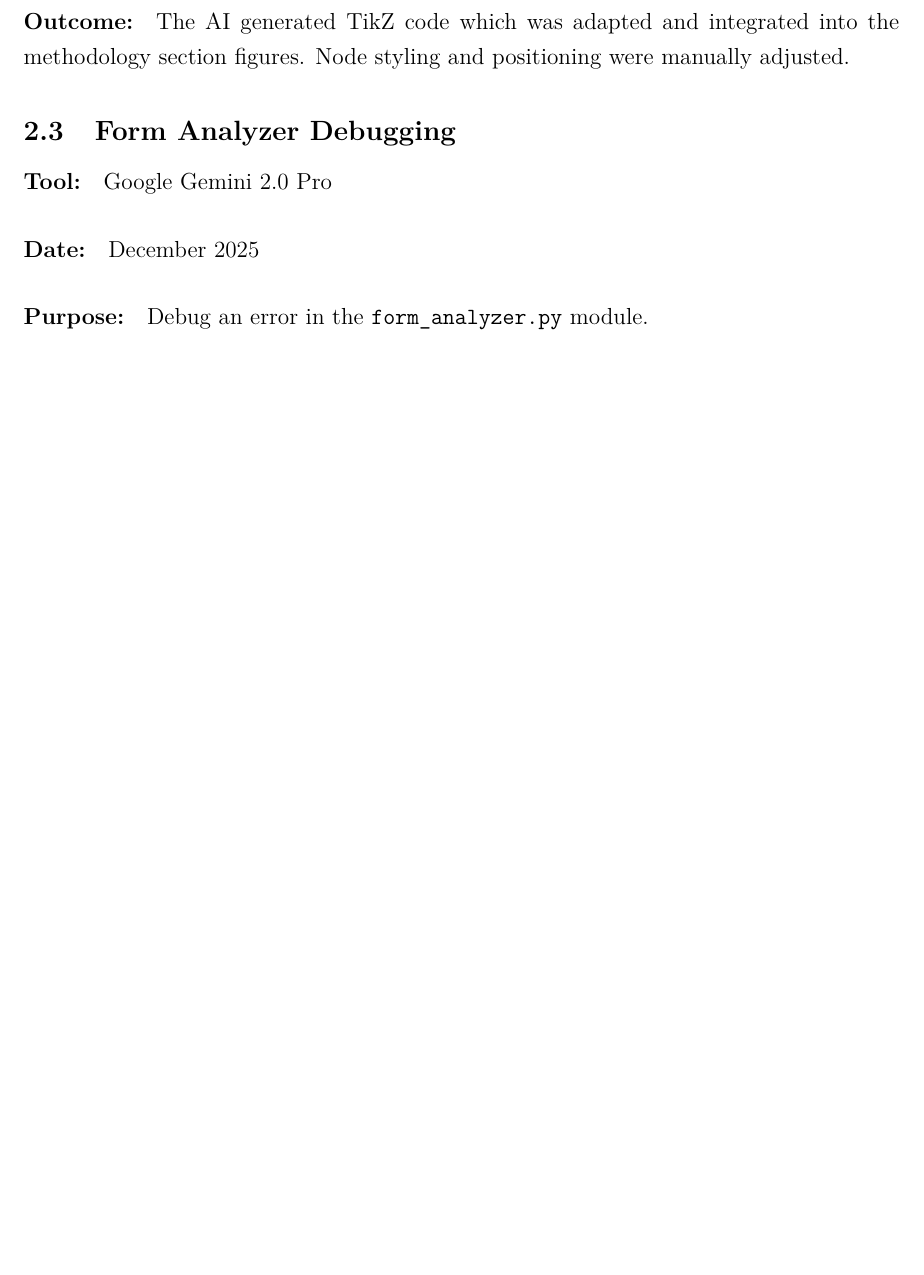
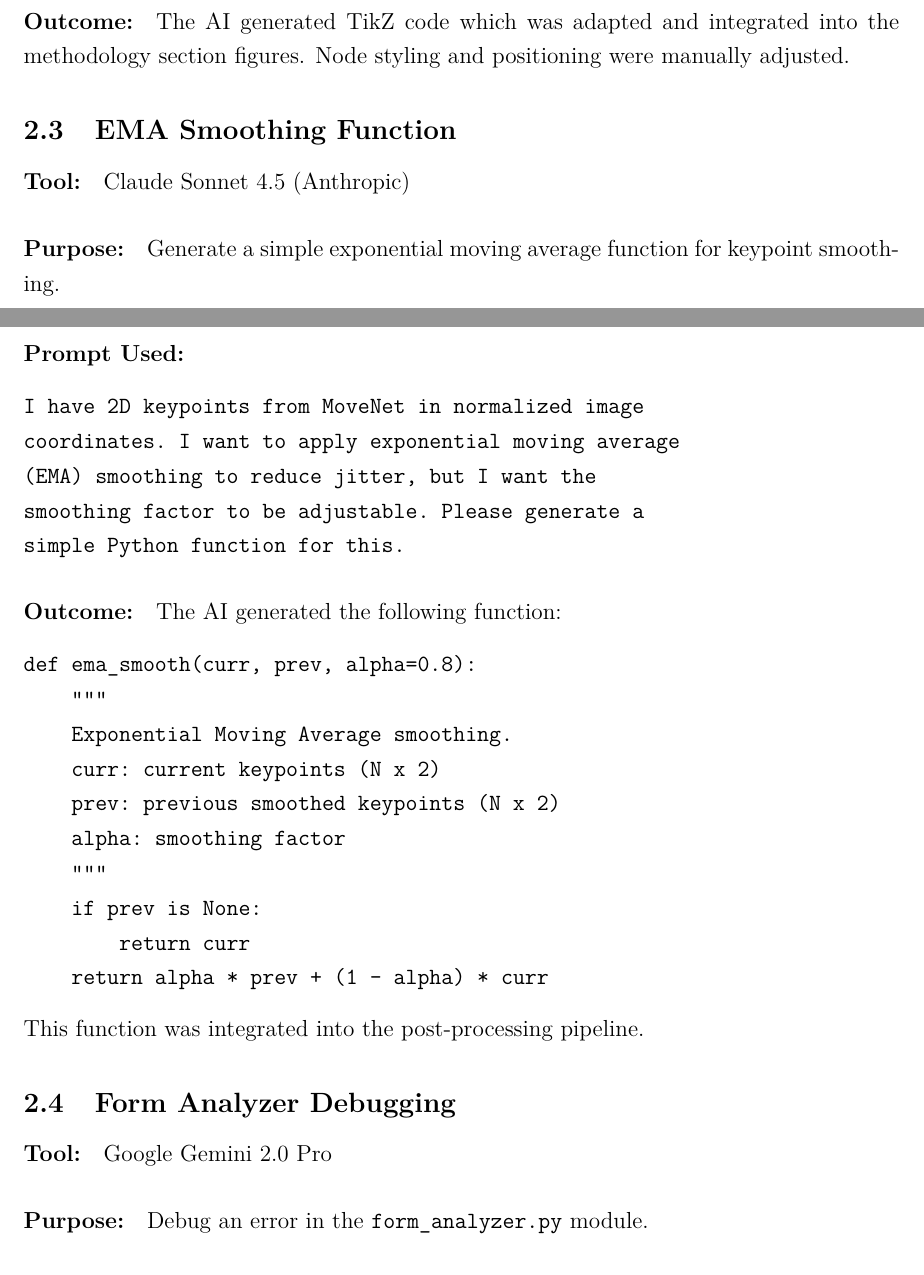
Before and after one commit to mmdmirh/report, a LaTeX document (ai_useage/ai_usage.tex): part of page 3 of 4 before the commit and two parts of pages 3 and 4 of 5 after it, the two joined at a grey line, cut so that both start at the same text, the shorter picture padded with empty space. Compiled offline with pdfLaTeX.

Commit message:
update AI usage disclosure

```diff
--- a/ai_useage/ai_usage.tex
+++ b/ai_useage/ai_usage.tex
@@ -90,11 +112,41 @@ Create a TikZ block diagram with:
 
 \paragraph{Outcome:} The AI generated TikZ code which was adapted and integrated into the methodology section figures. Node styling and positioning were manually adjusted.
 
+\subsection{EMA Smoothing Function}
+
+\paragraph{Tool:} Claude Sonnet 4.5 (Anthropic)
+
+
+\paragraph{Purpose:} Generate a simple exponential moving average function for keypoint smoothing.
+
+\paragraph{Prompt Used:}
+\begin{verbatim}
+I have 2D keypoints from MoveNet in normalized image
+coordinates. I want to apply exponential moving average
+(EMA) smoothing to reduce jitter, but I want the
+smoothing factor to be adjustable. Please generate a
+simple Python function for this.
+\end{verbatim}
+
+\paragraph{Outcome:} The AI generated the following function:
+\begin{verbatim}
+def ema_smooth(curr, prev, alpha=0.8):
+    """
+    Exponential Moving Average smoothing.
+    curr: current keypoints (N x 2)
+    prev: previous smoothed keypoints (N x 2)
+    alpha: smoothing factor
+    """
+    if prev is None:
+        return curr
+    return alpha * prev + (1 - alpha) * curr
+\end{verbatim}
+This function was integrated into the post-processing pipeline.
+
 \subsection{Form Analyzer Debugging}
 
 \paragraph{Tool:} Google Gemini 2.0 Pro
 
-\paragraph{Date:} December 2025
 
 \paragraph{Purpose:} Debug an error in the \texttt{form\_analyzer.py} module.
 
```
Also changed, not shown: ai_useage/ai_usage.pdf, ai_useage/ai_usage.tex (28 more changed lines), 2 other files.
